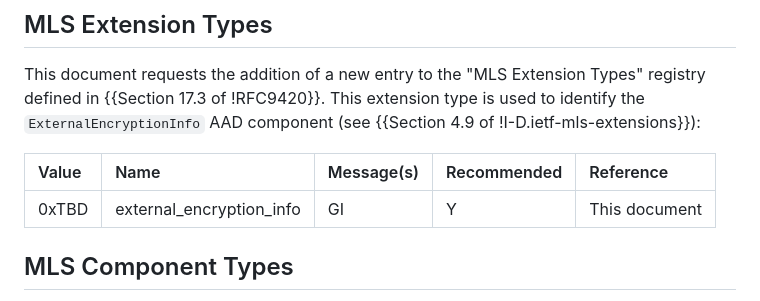
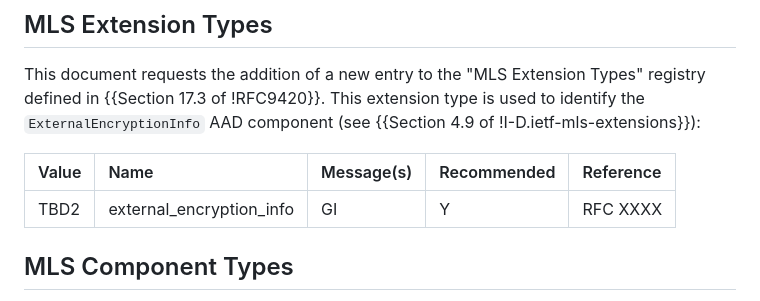
Before and after one commit to rohanmahy/mls-private-external, a Markdown page: draft-mahy-mls-private-external.md, the part around the change. Rendered like a GitHub page.

Commit message:
Update draft-mahy-mls-private-external.md
Co-authored-by: Rohan Mahy <rohan.mahy@gmail.com>

```diff
--- a/draft-mahy-mls-private-external.md
+++ b/draft-mahy-mls-private-external.md
@@ -269,7 +269,7 @@ This document requests the addition of a new entry to the "MLS Extension Types"
 
 | Value  | Name                    | Message(s) | Recommended | Reference     |
 |:-------|:------------------------|:-----------|:------------|:--------------|
-| 0xTBD  | external_encryption_info | GI         | Y           | This document |
+| TBD2   | external_encryption_info | GI         | Y           | RFC XXXX      |
 
 ## MLS Component Types
 
```
